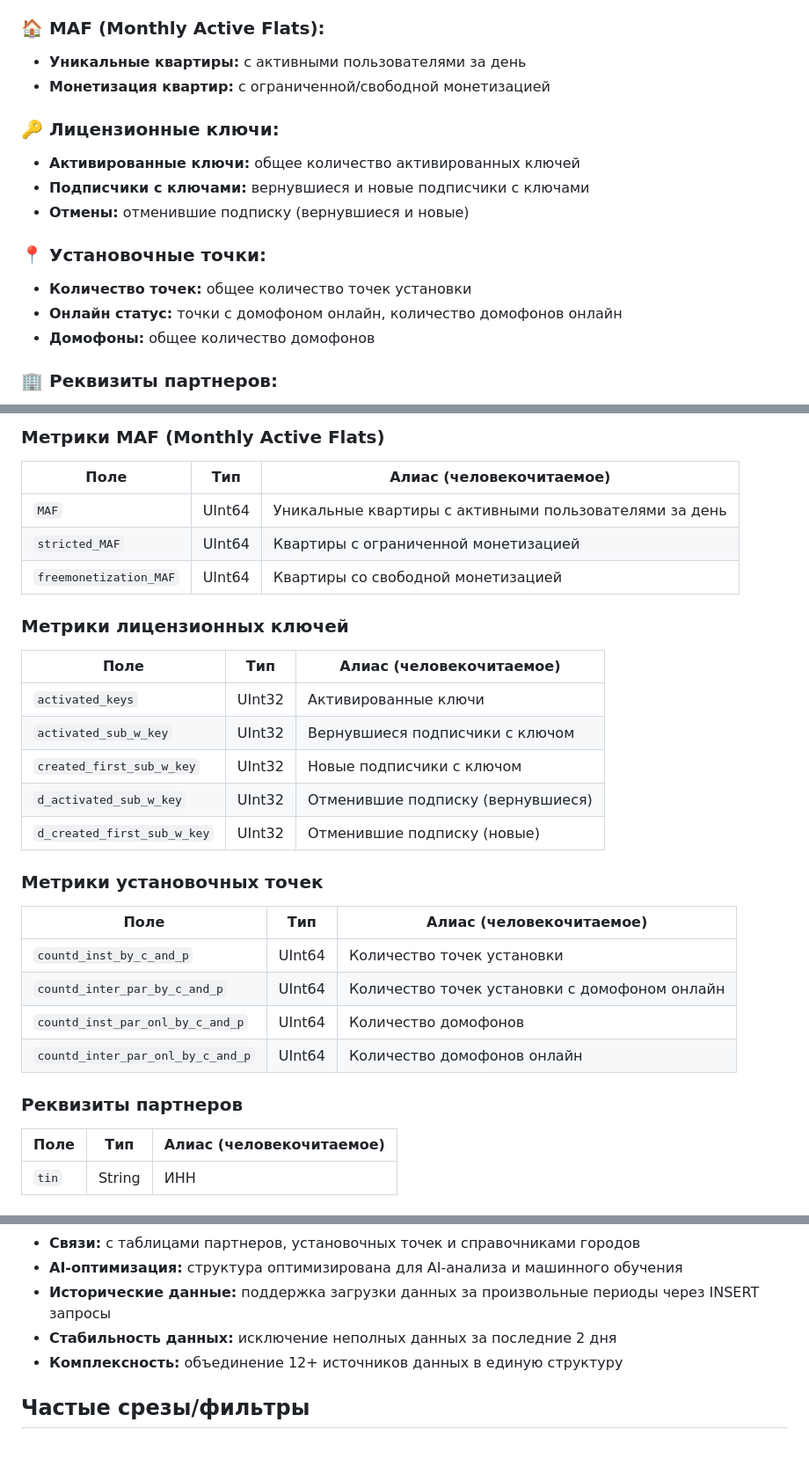
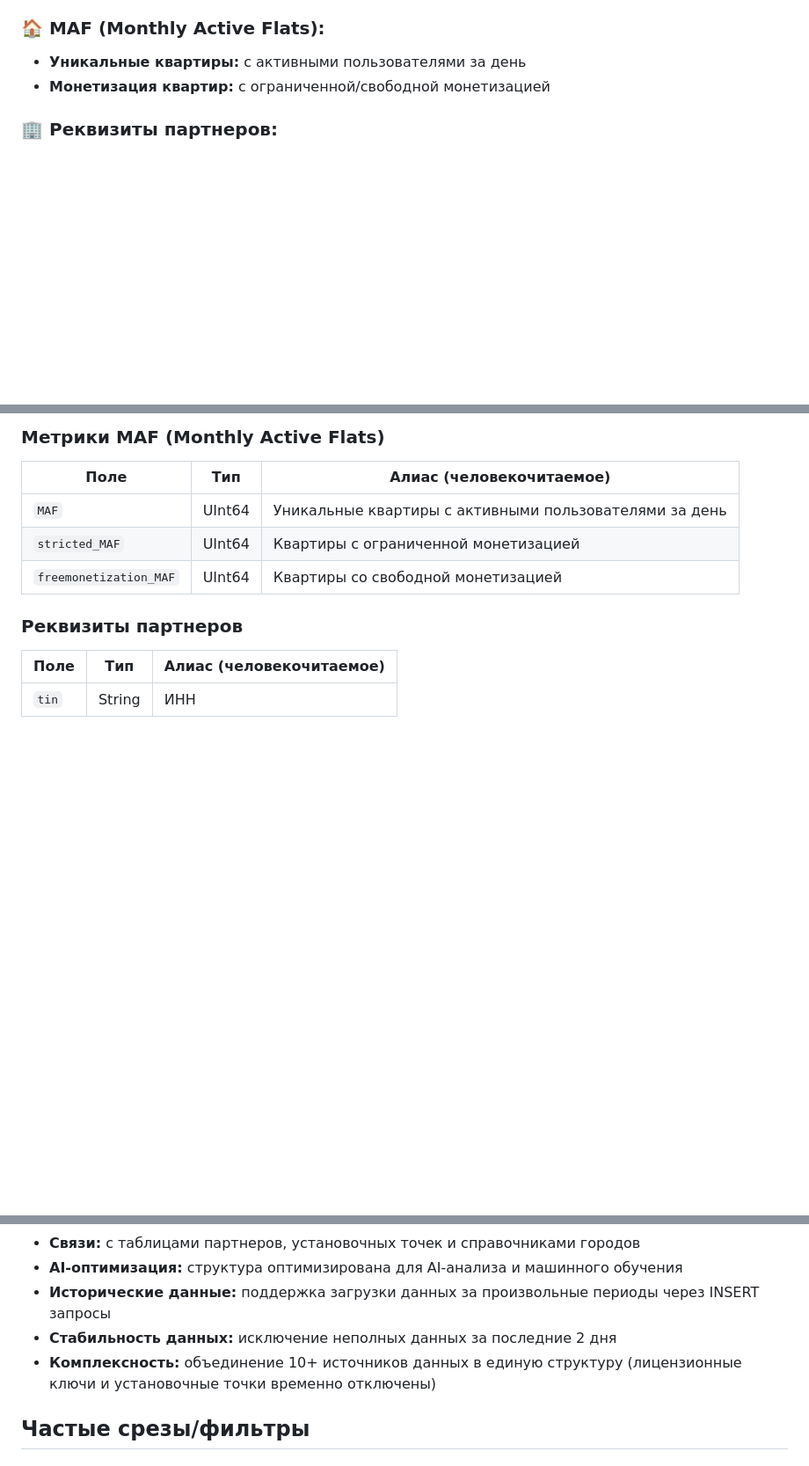
Before and after one commit to pikiby/ai_bi, a Markdown page: docs/kb_t_ai_global_report.md, 3 parts joined by grey strips. Shown: that part at 88% size. GitHub-like rendering; blank space fills up the shorter version.

Commit message:
Обновление документации в kb_t_ai_global_report.md: временно отключены разделы о лицензионных ключах и установочных точках, улучшена ясность описания комплексности данных.

```diff
--- a/docs/kb_t_ai_global_report.md
+++ b/docs/kb_t_ai_global_report.md
@@ -58,15 +58,16 @@ tags:
 - **Уникальные квартиры:** с активными пользователями за день
 - **Монетизация квартир:** с ограниченной/свободной монетизацией
 
-### 🔑 **Лицензионные ключи:**
+<!-- ### 🔑 **Лицензионные ключи (временно отключены):**
 - **Активированные ключи:** общее количество активированных ключей
 - **Подписчики с ключами:** вернувшиеся и новые подписчики с ключами
 - **Отмены:** отменившие подписку (вернувшиеся и новые)
 
-### 📍 **Установочные точки:**
+### 📍 **Установочные точки (временно отключены):**
 - **Количество точек:** общее количество точек установки
 - **Онлайн статус:** точки с домофоном онлайн, количество домофонов онлайн
 - **Домофоны:** общее количество домофонов
+-->
 
 ### 🏢 **Реквизиты партнеров:**
 - **ИНН:** налоговый номер партнера
@@ -272,7 +273,7 @@ CREATE MATERIALIZED VIEW db1.t_ai_global_report_mv
 | `stricted_MAF`               | UInt64  | Квартиры с ограниченной монетизацией      |
 | `freemonetization_MAF`       | UInt64  | Квартиры со свободной монетизацией        |
 
-### Метрики лицензионных ключей
+<!-- ### Метрики лицензионных ключей (временно отключены)
 | Поле                          | Тип     | Алиас (человекочитаемое)                  |
 | ----------------------------- | ------- | ----------------------------------------- |
 | `activated_keys`              | UInt32  | Активированные ключи                      |
@@ -281,13 +282,14 @@ CREATE MATERIALIZED VIEW db1.t_ai_global_report_mv
 | `d_activated_sub_w_key`       | UInt32  | Отменившие подписку (вернувшиеся)         |
 | `d_created_first_sub_w_key`  | UInt32  | Отменившие подписку (новые)               |
 
-### Метрики установочных точек
+### Метрики установочных точек (временно отключены)
 | Поле                          | Тип     | Алиас (человекочитаемое)                  |
 | ----------------------------- | ------- | ----------------------------------------- |
 | `countd_inst_by_c_and_p`     | UInt64  | Количество точек установки                |
 | `countd_inter_par_by_c_and_p` | UInt64  | Количество точек установки с домофоном онлайн |
 | `countd_inst_par_onl_by_c_and_p` | UInt64 | Количество домофонов                      |
 | `countd_inter_par_onl_by_c_and_p` | UInt64 | Количество домофонов онлайн               |
+-->
 
 ### Реквизиты партнеров
 | Поле                          | Тип     | Алиас (человекочитаемое)                  |
@@ -310,7 +312,7 @@ CREATE MATERIALIZED VIEW db1.t_ai_global_report_mv
 - **AI-оптимизация:** структура оптимизирована для AI-анализа и машинного обучения
 - **Исторические данные:** поддержка загрузки данных за произвольные периоды через INSERT запросы
 - **Стабильность данных:** исключение неполных данных за последние 2 дня
-- **Комплексность:** объединение 12+ источников данных в единую структуру
+- **Комплексность:** объединение 10+ источников данных в единую структуру (лицензионные ключи и установочные точки временно отключены)
 
 ## Частые срезы/фильтры
 
```
Also changed, not shown: other parts of docs/kb_t_ai_global_report.md (+1 -1 lines).
